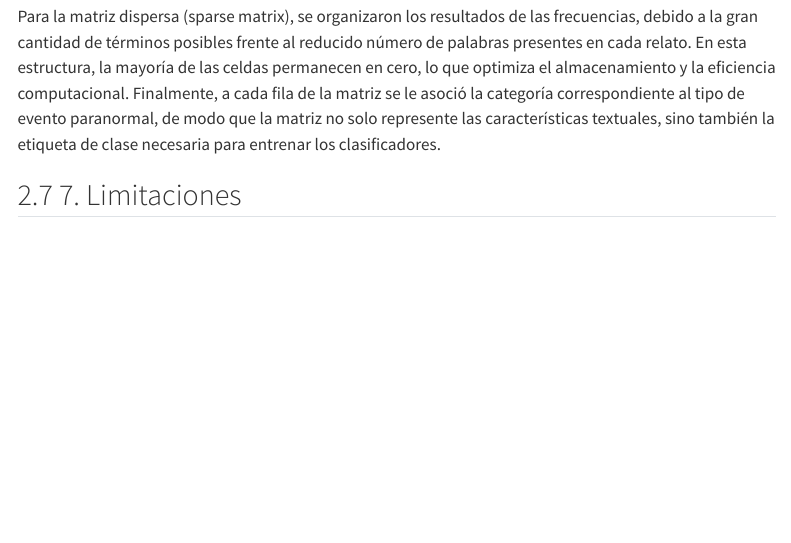
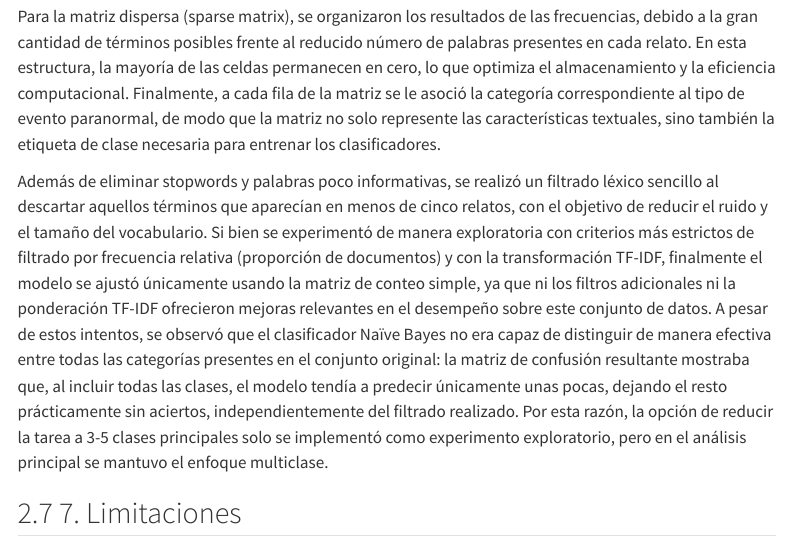
Before and after one commit to EbonyyValadez/SP-Ghostbusters, a Quarto document (Artículo_4.qmd): the page in a window 1100 px wide, from 3820 px down. Rendered offline with R 4.5, knitr and Pandoc in place of Quarto, with nearby package versions; menus at the side of the page are left out.

Commit message:
Update Artículo_4.qmd
Agregué un poco en la parte de la experimentación que se hizo en la metodología

```diff
--- a/Artículo_4.qmd
+++ b/Artículo_4.qmd
@@ -128,6 +128,8 @@ El procedimiento seguido fue, primero que nada descomponer las descripciones en
 
 Para la matriz dispersa (sparse matrix), se organizaron los resultados de las frecuencias, debido a la gran cantidad de términos posibles frente al reducido número de palabras presentes en cada relato. En esta estructura, la mayoría de las celdas permanecen en cero, lo que optimiza el almacenamiento y la eficiencia computacional. Finalmente, a cada fila de la matriz se le asoció la categoría correspondiente al tipo de evento paranormal, de modo que la matriz no solo represente las características textuales, sino también la etiqueta de clase necesaria para entrenar los clasificadores.
 
+Además de eliminar stopwords y palabras poco informativas, se realizó un filtrado léxico sencillo al descartar aquellos términos que aparecían en menos de cinco relatos, con el objetivo de reducir el ruido y el tamaño del vocabulario. Si bien se experimentó de manera exploratoria con criterios más estrictos de filtrado por frecuencia relativa (proporción de documentos) y con la transformación TF-IDF, finalmente el modelo se ajustó únicamente usando la matriz de conteo simple, ya que ni los filtros adicionales ni la ponderación TF-IDF ofrecieron mejoras relevantes en el desempeño sobre este conjunto de datos. A pesar de estos intentos, se observó que el clasificador Naïve Bayes no era capaz de distinguir de manera efectiva entre todas las categorías presentes en el conjunto original: la matriz de confusión resultante mostraba que, al incluir todas las clases, el modelo tendía a predecir únicamente unas pocas, dejando el resto prácticamente sin aciertos, independientemente del filtrado realizado. Por esta razón, la opción de reducir la tarea a 3-5 clases principales solo se implementó como experimento exploratorio, pero en el análisis principal se mantuvo el enfoque multiclase.
+
 ## 7. Limitaciones
 
 -   La extracción depende de la **estructura HTML** del sitio; cambios en el marcado podrían requerir ajustes en los selectores.
```
